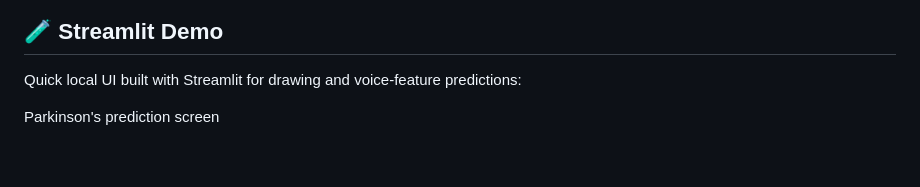
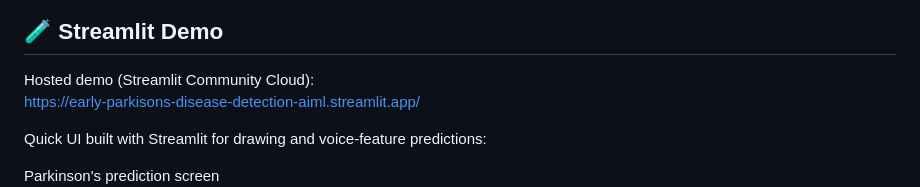
Before and after one commit to OMCHOKSI108/Early-Parkisons-Disease-Detection, a Markdown page: README.md, the part around the change. GitHub-like rendering; blank space fills up the shorter version.

Commit message:
Add Streamlit final DEMO LINK

```diff
--- a/README.md
+++ b/README.md
@@ -4,7 +4,10 @@
 
 ## 🧪 Streamlit Demo
 
-Quick local UI built with Streamlit for drawing and voice-feature predictions:
+Hosted demo (Streamlit Community Cloud):
+https://early-parkisons-disease-detection-aiml.streamlit.app/
+
+Quick UI built with Streamlit for drawing and voice-feature predictions:
 
 Parkinson's prediction screen
 ![Streamlit Parkinson Demo](assets/Streamlit_app_parkisons.png)
```
